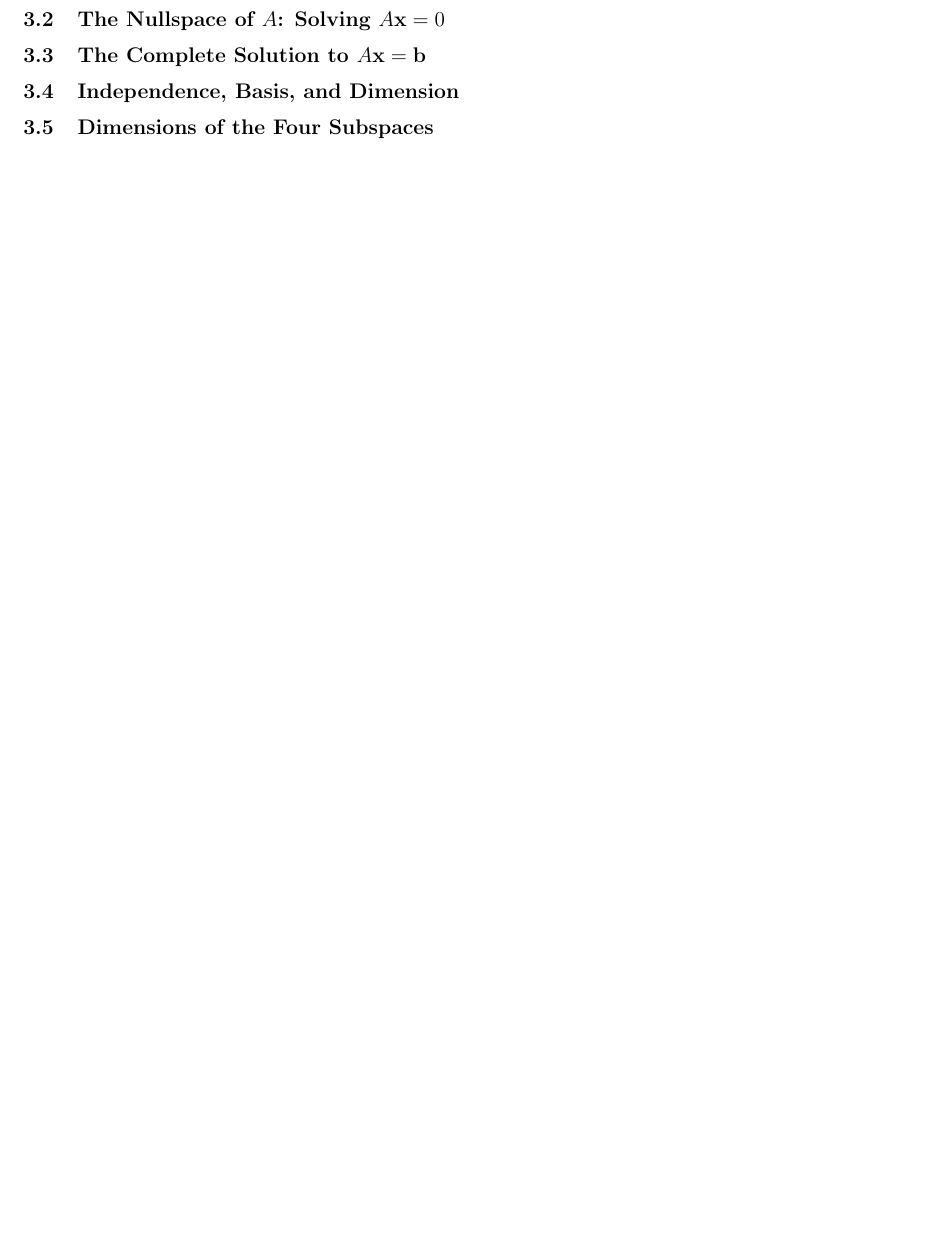
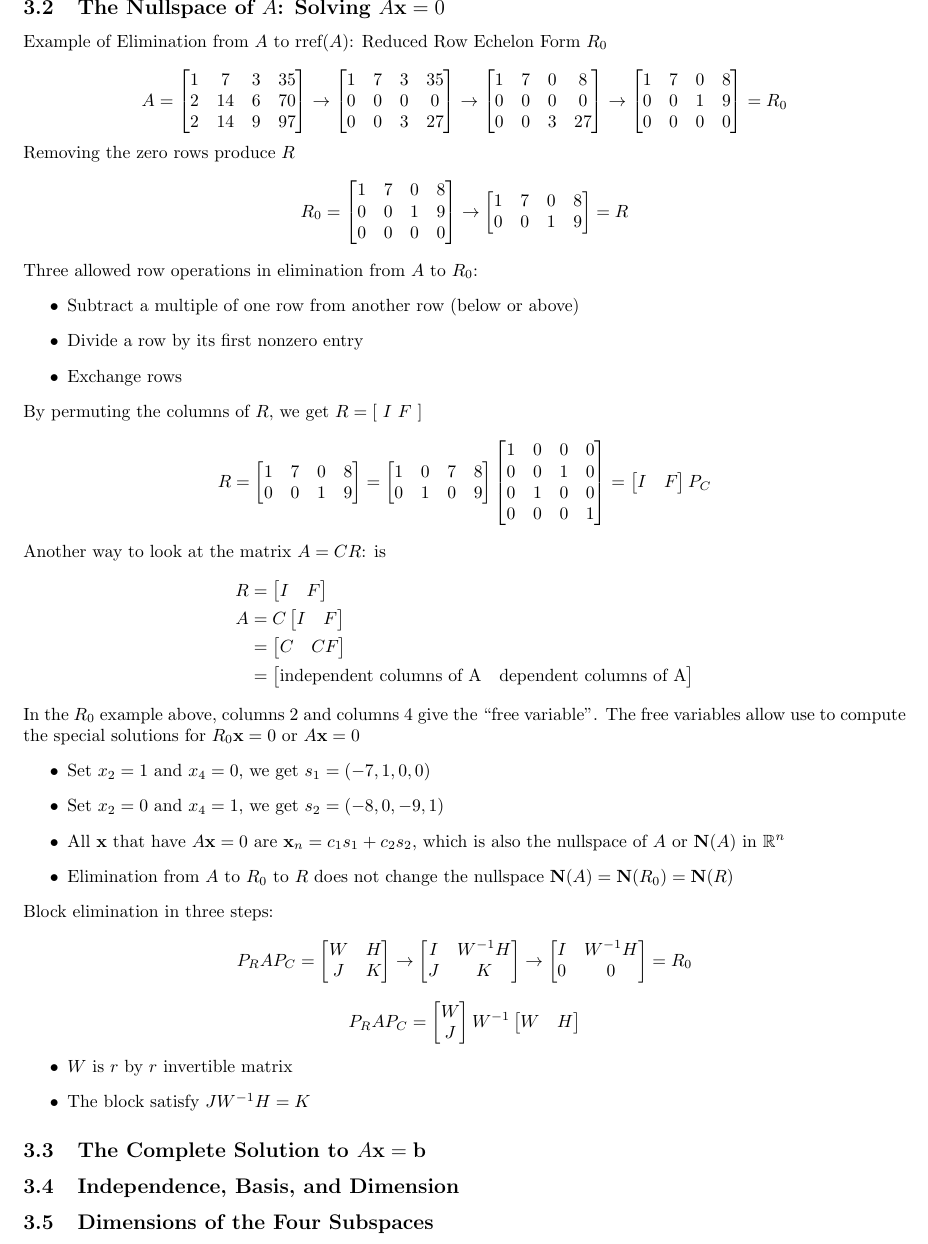
Before and after one commit to Andyccs/linear_algebra_gilbert_strang_summary, a LaTeX document (srcs/main.tex, which reads srcs/chapters/chapter3.tex): part of page 6 of 6, cut so that both start at the same text, the shorter picture padded with empty space. Compiled offline with pdfLaTeX.

Commit message:
Section 3.2

```diff
--- a/srcs/chapters/chapter3.tex
+++ b/srcs/chapters/chapter3.tex
@@ -37,6 +37,145 @@
 
 \subsection{The Nullspace of $A$: Solving $A\mathbf{x} = 0$}
 
+Example of Elimination from $A$ to rref($A$): Reduced Row Echelon Form $R_0$
+
+\[
+    A =
+    \begin{bmatrix}
+        1 & 7  & 3 & 35 \\
+        2 & 14 & 6 & 70 \\
+        2 & 14 & 9 & 97
+    \end{bmatrix}
+    \rightarrow
+    \begin{bmatrix}
+        1 & 7 & 3 & 35 \\
+        0 & 0 & 0 & 0  \\
+        0 & 0 & 3 & 27
+    \end{bmatrix}
+    \rightarrow
+    \begin{bmatrix}
+        1 & 7 & 0 & 8  \\
+        0 & 0 & 0 & 0  \\
+        0 & 0 & 3 & 27
+    \end{bmatrix}
+    \rightarrow
+    \begin{bmatrix}
+        1 & 7 & 0 & 8 \\
+        0 & 0 & 1 & 9 \\
+        0 & 0 & 0 & 0
+    \end{bmatrix} = R_0
+\]
+
+\noindent Removing the zero rows produce $R$
+\[
+    R_0 =
+    \begin{bmatrix}
+        1 & 7 & 0 & 8 \\
+        0 & 0 & 1 & 9 \\
+        0 & 0 & 0 & 0
+    \end{bmatrix}
+    \rightarrow
+    \begin{bmatrix}
+        1 & 7 & 0 & 8 \\
+        0 & 0 & 1 & 9
+    \end{bmatrix}
+    = R
+\]
+
+\noindent Three allowed row operations in elimination from $A$ to $R_0$:
+\begin{itemize}
+    \item Subtract a multiple of one row from another row (below or above)
+    \item Divide a row by its first nonzero entry
+    \item Exchange rows
+\end{itemize}
+
+\noindent By permuting the columns of $R$, we get $R = [\ I\ F\ ]$
+\[
+    R =
+    \begin{bmatrix}
+        1 & 7 & 0 & 8 \\
+        0 & 0 & 1 & 9
+    \end{bmatrix}
+    =
+    \begin{bmatrix}
+        1 & 0 & 7 & 8 \\
+        0 & 1 & 0 & 9
+    \end{bmatrix}
+    \begin{bmatrix}
+        1 & 0 & 0 & 0 \\
+        0 & 0 & 1 & 0 \\
+        0 & 1 & 0 & 0 \\
+        0 & 0 & 0 & 1 \\
+    \end{bmatrix}
+    =
+    \begin{bmatrix}
+        I & F
+    \end{bmatrix} P_C
+\]
+
+\noindent Another way to look at the matrix $A = CR$: is
+\begin{align*}
+    R & = \begin{bmatrix}
+              I & F
+          \end{bmatrix}                                                  \\
+    A & = C \begin{bmatrix}
+                I & F
+            \end{bmatrix}                                                \\
+      & = \begin{bmatrix}
+              C & CF
+          \end{bmatrix}                                                  \\
+      & = \begin{bmatrix}
+              \text{independent columns of A} & \text{dependent columns of A}
+          \end{bmatrix}
+\end{align*}
+
+\noindent In the $R_0$ example above, columns 2 and columns 4 give the ``free variable''.
+The free variables allow use to compute the special solutions for $R_0
+    \mathbf{x} = 0$ or $A \mathbf{x} = 0$
+\begin{itemize}
+    \item Set $x_2 = 1$ and $x_4 = 0$, we get $s_1 = (-7, 1, 0, 0)$
+    \item Set $x_2 = 0$ and $x_4 = 1$, we get $s_2 = (-8, 0, -9, 1)$
+    \item All $\mathbf{x}$ that have $A \mathbf{x} = 0$ are $\mathbf{x}_n = c_1 s_1 + c_2
+              s_2$, which is also the nullspace of $A$ or $\mathbf{N}(A)$ in $\mathbb{R}^n$
+    \item Elimination from $A$ to $R_0$ to $R$ does not change the nullspace
+          $\mathbf{N}(A) = \mathbf{N}(R_0) = \mathbf{N}(R)$
+\end{itemize}
+
+\noindent Block elimination in three steps:
+\[
+    P_R A P_C =
+    \begin{bmatrix}
+        W & H \\
+        J & K
+    \end{bmatrix}
+    \rightarrow
+    \begin{bmatrix}
+        I & W^{-1}H \\
+        J & K
+    \end{bmatrix}
+    \rightarrow
+    \begin{bmatrix}
+        I & W^{-1}H \\
+        0 & 0
+    \end{bmatrix}
+    = R_0
+\]
+\[
+    P_R A P_C =
+    \begin{bmatrix}
+        W \\
+        J
+    \end{bmatrix}
+    W^{-1}
+    \begin{bmatrix}
+        W & H
+    \end{bmatrix}
+\]
+\begin{itemize}
+    \item $W$ is $r$ by $r$ invertible matrix
+    \item The block satisfy $JW^{-1}H = K$
+\end{itemize}
+
 \subsection{The Complete Solution to $A\mathbf{x} = \mathbf{b}$}
 
 \subsection{Independence, Basis, and Dimension}
```
